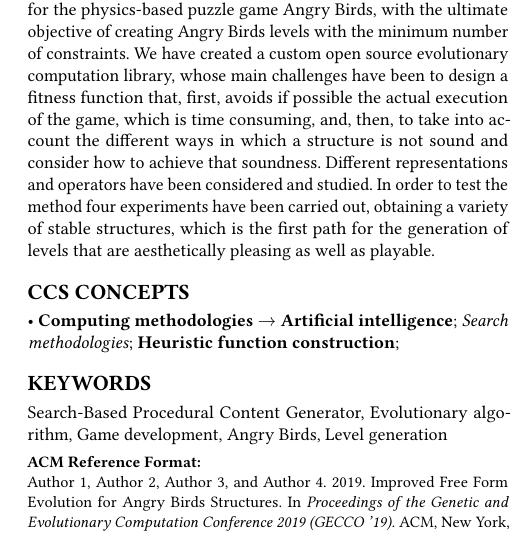
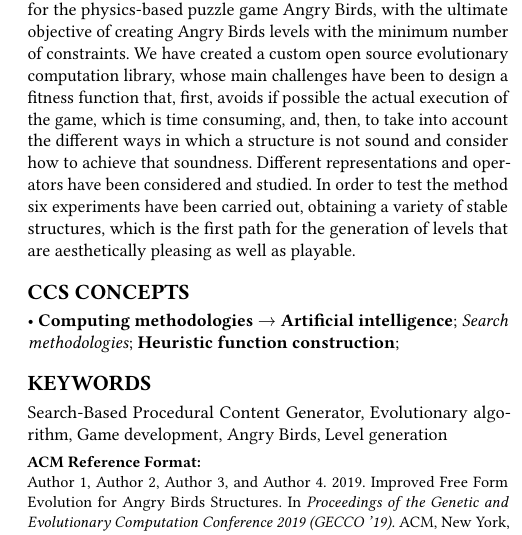
Before and after one commit to Laucalle/AngryBirdsLevelGenerationThesis, a LaTeX paper (gecco2019/angrybirds_gecco19.tex): part of one column of page 1 of 9, cut so that both start at the same text. Compiled offline with pdfLaTeX.

Commit message:
updated number of experiments

```diff
--- a/gecco2019/angrybirds_gecco19.tex
+++ b/gecco2019/angrybirds_gecco19.tex
@@ -195,7 +195,7 @@
 consuming, and, then, to take into account the different ways in which
 a structure is not sound and consider how to achieve that soundness. Different
 representations and operators have been considered and studied. In
-order to test the method four experiments have been carried out,
+order to test the method six experiments have been carried out,
 obtaining a variety of stable structures, which is the first path for
 the generation of levels that are aesthetically pleasing as well as
 playable.
```
